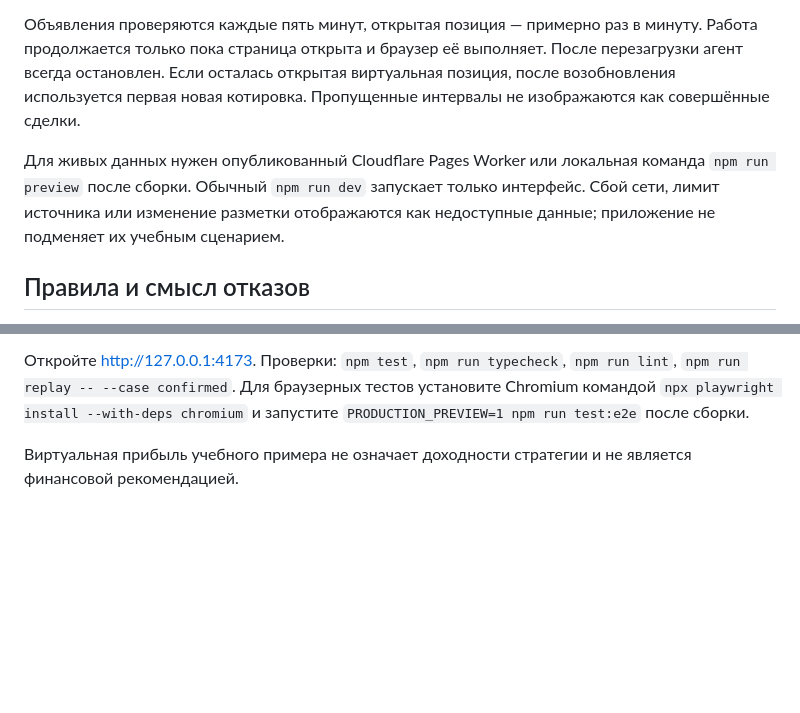
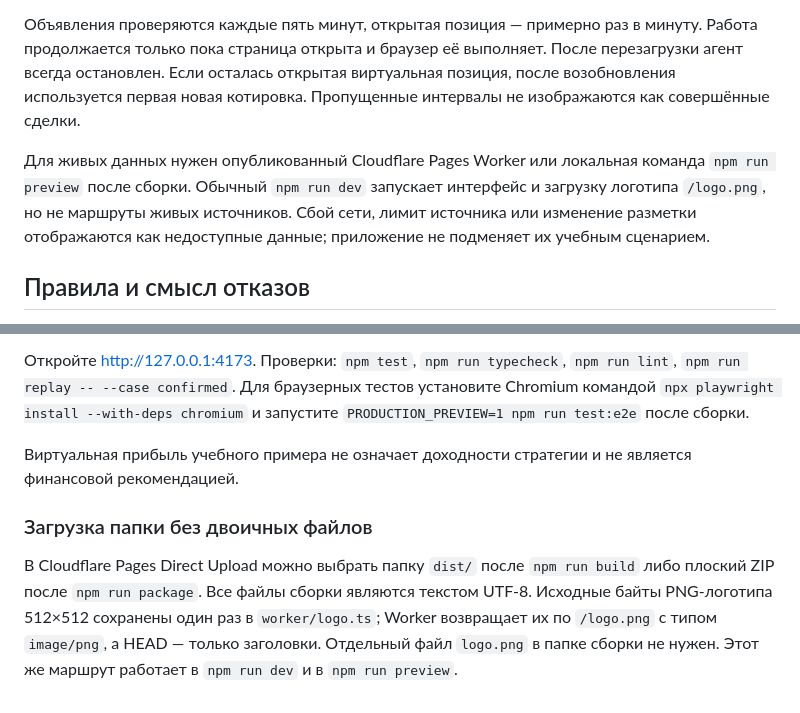
Before and after one commit to kuilef/source-first-paper-trader, a Markdown page: docs/manual.ru.md, 2 parts joined by grey strips. Rendered like a GitHub page; blank space fills up the shorter version.

Commit message:
Explain folder deployment and the embedded project logo

```diff
--- a/docs/manual.ru.md
+++ b/docs/manual.ru.md
@@ -16,7 +16,7 @@
 
 Объявления проверяются каждые пять минут, открытая позиция — примерно раз в минуту. Работа продолжается только пока страница открыта и браузер её выполняет. После перезагрузки агент всегда остановлен. Если осталась открытая виртуальная позиция, после возобновления используется первая новая котировка. Пропущенные интервалы не изображаются как совершённые сделки.
 
-Для живых данных нужен опубликованный Cloudflare Pages Worker или локальная команда `npm run preview` после сборки. Обычный `npm run dev` запускает только интерфейс. Сбой сети, лимит источника или изменение разметки отображаются как недоступные данные; приложение не подменяет их учебным сценарием.
+Для живых данных нужен опубликованный Cloudflare Pages Worker или локальная команда `npm run preview` после сборки. Обычный `npm run dev` запускает интерфейс и загрузку логотипа `/logo.png`, но не маршруты живых источников. Сбой сети, лимит источника или изменение разметки отображаются как недоступные данные; приложение не подменяет их учебным сценарием.
 
 ## Правила и смысл отказов
 
@@ -58,3 +58,7 @@ npm run preview
 Откройте http://127.0.0.1:4173. Проверки: `npm test`, `npm run typecheck`, `npm run lint`, `npm run replay -- --case confirmed`. Для браузерных тестов установите Chromium командой `npx playwright install --with-deps chromium` и запустите `PRODUCTION_PREVIEW=1 npm run test:e2e` после сборки.
 
 Виртуальная прибыль учебного примера не означает доходности стратегии и не является финансовой рекомендацией.
+
+### Загрузка папки без двоичных файлов
+
+В Cloudflare Pages Direct Upload можно выбрать папку `dist/` после `npm run build` либо плоский ZIP после `npm run package`. Все файлы сборки являются текстом UTF-8. Исходные байты PNG-логотипа 512×512 сохранены один раз в `worker/logo.ts`; Worker возвращает их по `/logo.png` с типом `image/png`, а HEAD — только заголовки. Отдельный файл `logo.png` в папке сборки не нужен. Этот же маршрут работает в `npm run dev` и в `npm run preview`.
```
